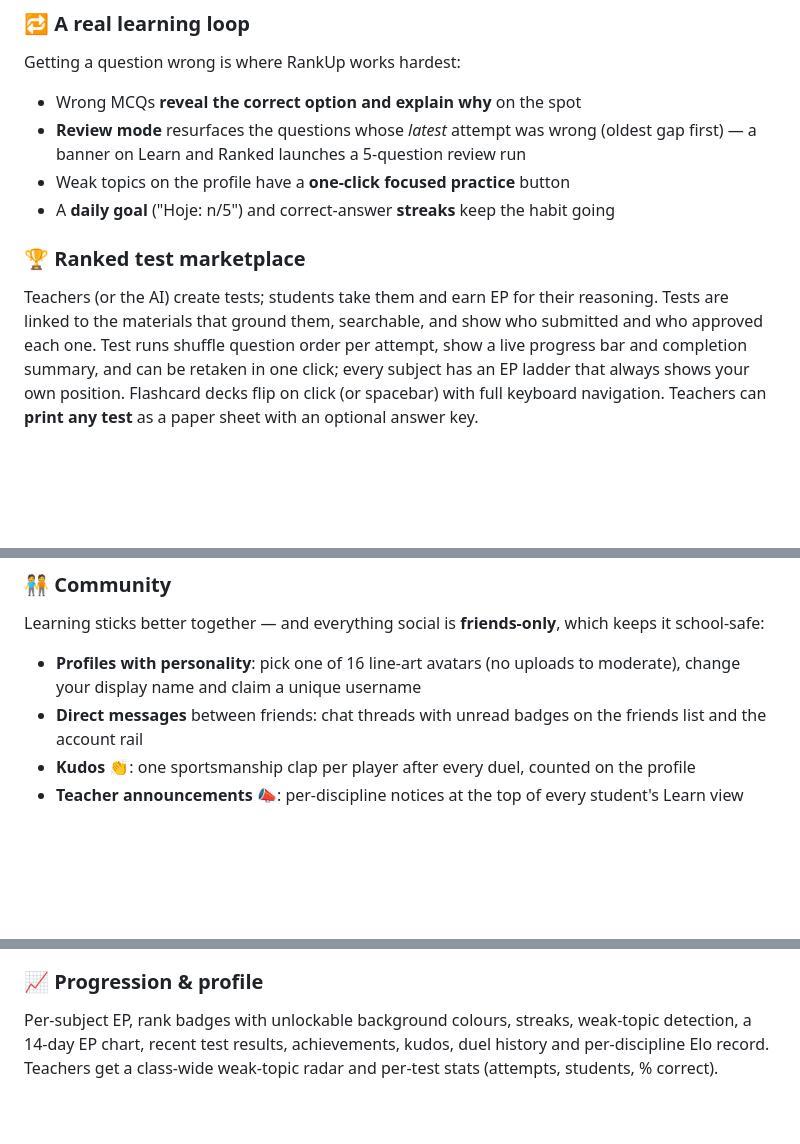
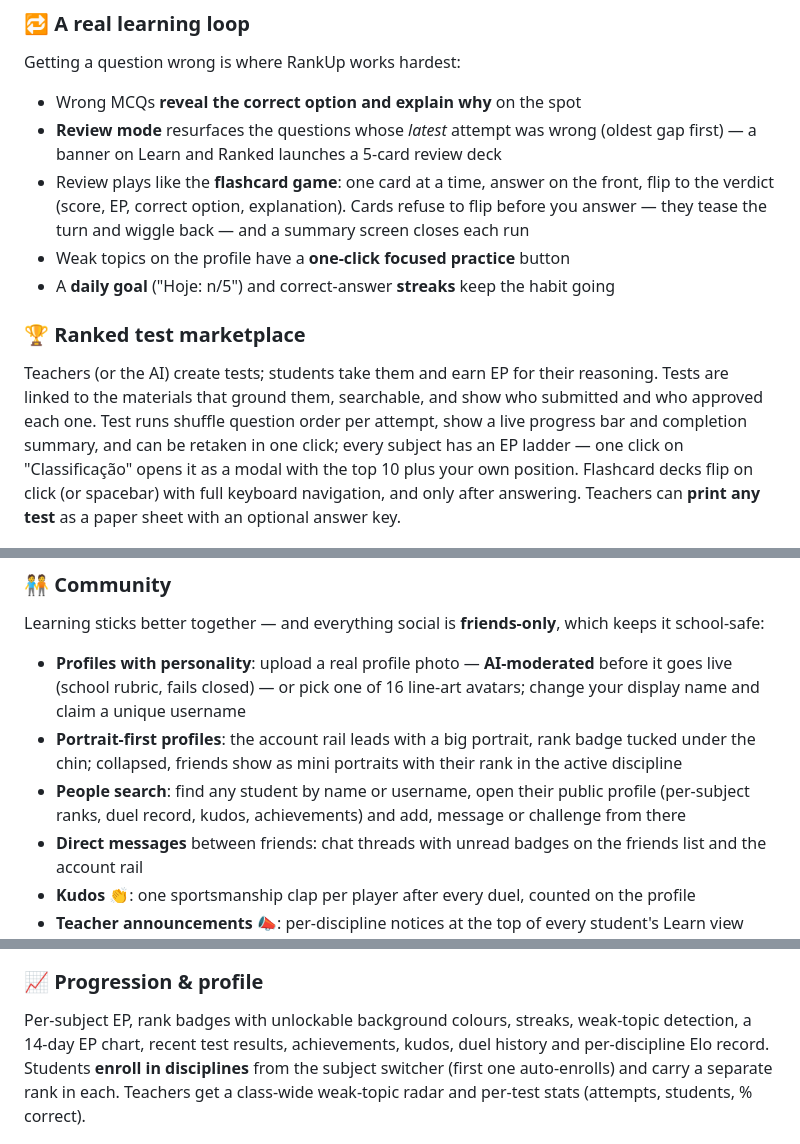
Before and after one commit to evolJoaoBento/RankUp, a Markdown page: README.md, 3 parts joined by grey strips. Rendered like a GitHub page; blank space fills up the shorter version.

Commit message:
Update README: dark mode, flashcard review, photo moderation, people search
- Community section: AI-moderated photo uploads (was 'no uploads to
  moderate'), portrait-first profiles, people search, friend portraits
  with per-discipline rank
- Learning loop: review now runs as a flashcard deck with flip lock
- Marketplace: EP ladder opens as a modal from the Classificação button
- New Dark mode section (light/dark/auto, topbar sun/moon toggle)
- Progression: per-discipline enrollment
- Architecture: fail-closed moderate_image provider note

Co-Authored-By: Claude Fable 5 <noreply@anthropic.com>

```diff
--- a/README.md
+++ b/README.md
@@ -17,12 +17,13 @@ A chat tutor that never gives the answer — it guides the student towards it. C
 Getting a question wrong is where RankUp works hardest:
 
 - Wrong MCQs **reveal the correct option and explain why** on the spot
-- **Review mode** resurfaces the questions whose *latest* attempt was wrong (oldest gap first) — a banner on Learn and Ranked launches a 5-question review run
+- **Review mode** resurfaces the questions whose *latest* attempt was wrong (oldest gap first) — a banner on Learn and Ranked launches a 5-card review deck
+- Review plays like the **flashcard game**: one card at a time, answer on the front, flip to the verdict (score, EP, correct option, explanation). Cards refuse to flip before you answer — they tease the turn and wiggle back — and a summary screen closes each run
 - Weak topics on the profile have a **one-click focused practice** button
 - A **daily goal** ("Hoje: n/5") and correct-answer **streaks** keep the habit going
 
 ### 🏆 Ranked test marketplace
-Teachers (or the AI) create tests; students take them and earn EP for their reasoning. Tests are linked to the materials that ground them, searchable, and show who submitted and who approved each one. Test runs shuffle question order per attempt, show a live progress bar and completion summary, and can be retaken in one click; every subject has an EP ladder that always shows your own position. Flashcard decks flip on click (or spacebar) with full keyboard navigation. Teachers can **print any test** as a paper sheet with an optional answer key.
+Teachers (or the AI) create tests; students take them and earn EP for their reasoning. Tests are linked to the materials that ground them, searchable, and show who submitted and who approved each one. Test runs shuffle question order per attempt, show a live progress bar and completion summary, and can be retaken in one click; every subject has an EP ladder — one click on "Classificação" opens it as a modal with the top 10 plus your own position. Flashcard decks flip on click (or spacebar) with full keyboard navigation, and only after answering. Teachers can **print any test** as a paper sheet with an optional answer key.
 
 ![Ranked](docs/screenshots/practice.png)
 
@@ -40,7 +41,9 @@ Two players pick one material each from the same discipline and take turns autho
 ### 🧑‍🤝‍🧑 Community
 Learning sticks better together — and everything social is **friends-only**, which keeps it school-safe:
 
-- **Profiles with personality**: pick one of 16 line-art avatars (no uploads to moderate), change your display name and claim a unique username
+- **Profiles with personality**: upload a real profile photo — **AI-moderated** before it goes live (school rubric, fails closed) — or pick one of 16 line-art avatars; change your display name and claim a unique username
+- **Portrait-first profiles**: the account rail leads with a big portrait, rank badge tucked under the chin; collapsed, friends show as mini portraits with their rank in the active discipline
+- **People search**: find any student by name or username, open their public profile (per-subject ranks, duel record, kudos, achievements) and add, message or challenge from there
 - **Direct messages** between friends: chat threads with unread badges on the friends list and the account rail
 - **Kudos** 👏: one sportsmanship clap per player after every duel, counted on the profile
 - **Teacher announcements** 📣: per-discipline notices at the top of every student's Learn view
@@ -53,6 +56,6 @@ Study references that feed the tutor and ground the tests. Students can submit m
 ![Materials](docs/screenshots/materials.png)
 
 ### 📈 Progression & profile
-Per-subject EP, rank badges with unlockable background colours, streaks, weak-topic detection, a 14-day EP chart, recent test results, achievements, kudos, duel history and per-discipline Elo record. Teachers get a class-wide weak-topic radar and per-test stats (attempts, students, % correct).
+Per-subject EP, rank badges with unlockable background colours, streaks, weak-topic detection, a 14-day EP chart, recent test results, achievements, kudos, duel history and per-discipline Elo record. Students **enroll in disciplines** from the subject switcher (first one auto-enrolls) and carry a separate rank in each. Teachers get a class-wide weak-topic radar and per-test stats (attempts, students, % correct).
 
 ![Profile](docs/screenshots/profile.png)
```
Also changed, not shown: other parts of README.md (+4 -0 lines).
